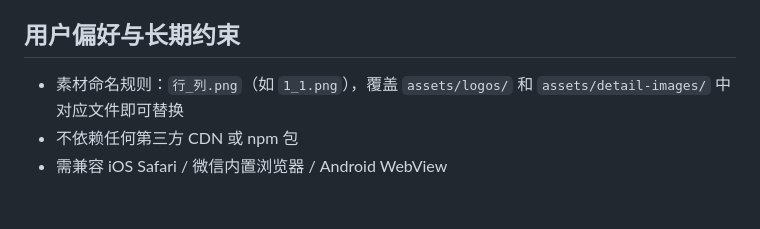
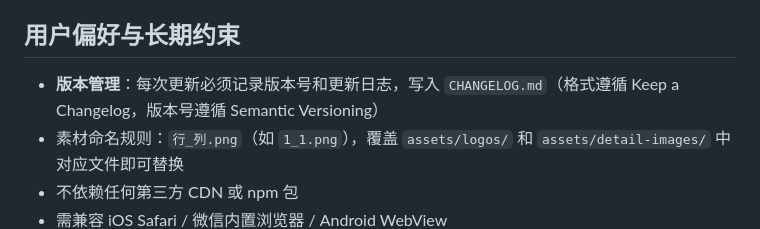
Before and after one commit to ReNN0024/ningrongrong2026birthday, a Markdown page: AGENTS.md, the part around the change. Drawn GitHub-style; blank space fills up the shorter version.

Commit message:
docs: 新增 CHANGELOG.md，建立版本记录规范

```diff
--- a/AGENTS.md
+++ b/AGENTS.md
@@ -67,6 +67,7 @@
 
 ## 用户偏好与长期约束
 
+- **版本管理**：每次更新必须记录版本号和更新日志，写入 `CHANGELOG.md`（格式遵循 Keep a Changelog，版本号遵循 Semantic Versioning）
 - 素材命名规则：`行_列.png`（如 `1_1.png`），覆盖 `assets/logos/` 和 `assets/detail-images/` 中对应文件即可替换
 - 不依赖任何第三方 CDN 或 npm 包
 - 需兼容 iOS Safari / 微信内置浏览器 / Android WebView
```
Also changed, not shown: CHANGELOG.md (added, +24 -0 lines).
